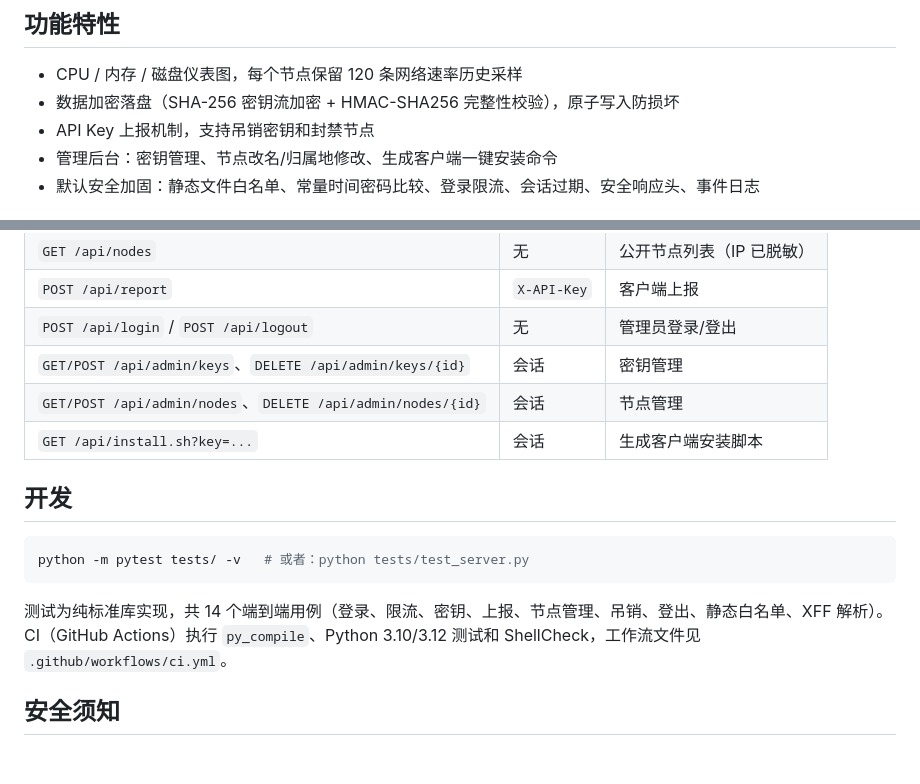
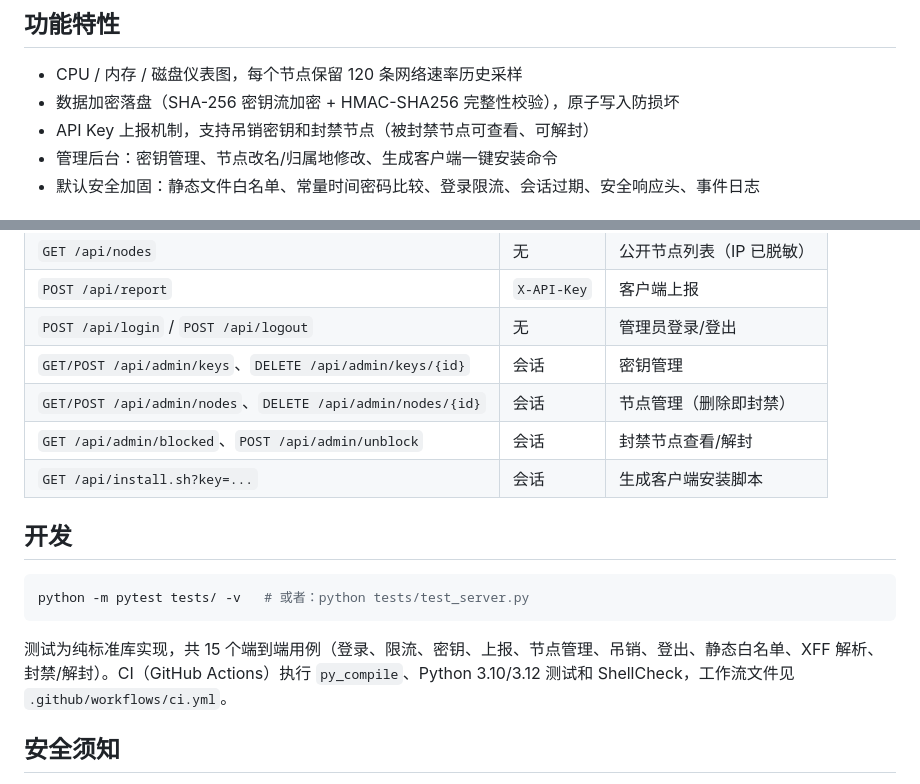
Before and after one commit to chinachat/Pulse-Linux-Probe, a Markdown page: README.zh-CN.md, 2 parts joined by grey strips. Drawn GitHub-style; blank space fills up the shorter version.

Commit message:
docs: add blocked/unblock endpoints to API tables

````diff
--- a/README.zh-CN.md
+++ b/README.zh-CN.md
@@ -8,7 +8,7 @@
 
 - CPU / 内存 / 磁盘仪表图，每个节点保留 120 条网络速率历史采样
 - 数据加密落盘（SHA-256 密钥流加密 + HMAC-SHA256 完整性校验），原子写入防损坏
-- API Key 上报机制，支持吊销密钥和封禁节点
+- API Key 上报机制，支持吊销密钥和封禁节点（被封禁节点可查看、可解封）
 - 管理后台：密钥管理、节点改名/归属地修改、生成客户端一键安装命令
 - 默认安全加固：静态文件白名单、常量时间密码比较、登录限流、会话过期、安全响应头、事件日志
 
@@ -67,7 +67,8 @@ PROBE_ADMIN_PASSWORD='你的后台密码' PROBE_DATA_KEY='独立且足够长的
 | `POST /api/report` | `X-API-Key` | 客户端上报 |
 | `POST /api/login` / `POST /api/logout` | 无 | 管理员登录/登出 |
 | `GET/POST /api/admin/keys`、`DELETE /api/admin/keys/{id}` | 会话 | 密钥管理 |
-| `GET/POST /api/admin/nodes`、`DELETE /api/admin/nodes/{id}` | 会话 | 节点管理 |
+| `GET/POST /api/admin/nodes`、`DELETE /api/admin/nodes/{id}` | 会话 | 节点管理（删除即封禁） |
+| `GET /api/admin/blocked`、`POST /api/admin/unblock` | 会话 | 封禁节点查看/解封 |
 | `GET /api/install.sh?key=...` | 会话 | 生成客户端安装脚本 |
 
 ## 开发
@@ -76,7 +77,7 @@ PROBE_ADMIN_PASSWORD='你的后台密码' PROBE_DATA_KEY='独立且足够长的
 python -m pytest tests/ -v   # 或者：python tests/test_server.py
 ```
 
-测试为纯标准库实现，共 14 个端到端用例（登录、限流、密钥、上报、节点管理、吊销、登出、静态白名单、XFF 解析）。CI（GitHub Actions）执行 `py_compile`、Python 3.10/3.12 测试和 ShellCheck，工作流文件见 `.github/workflows/ci.yml`。
+测试为纯标准库实现，共 15 个端到端用例（登录、限流、密钥、上报、节点管理、吊销、登出、静态白名单、XFF 解析、封禁/解封）。CI（GitHub Actions）执行 `py_compile`、Python 3.10/3.12 测试和 ShellCheck，工作流文件见 `.github/workflows/ci.yml`。
 
 ## 安全须知
 
````
Also changed, not shown: README.md (+3 -2 lines).
